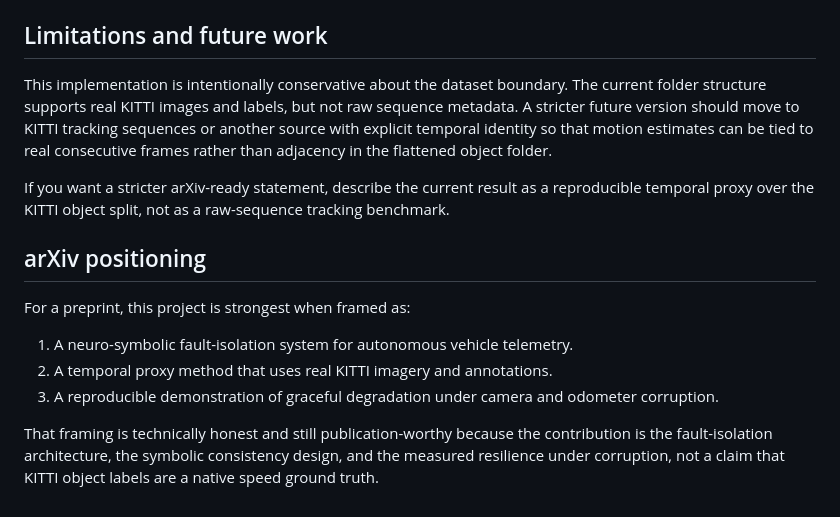
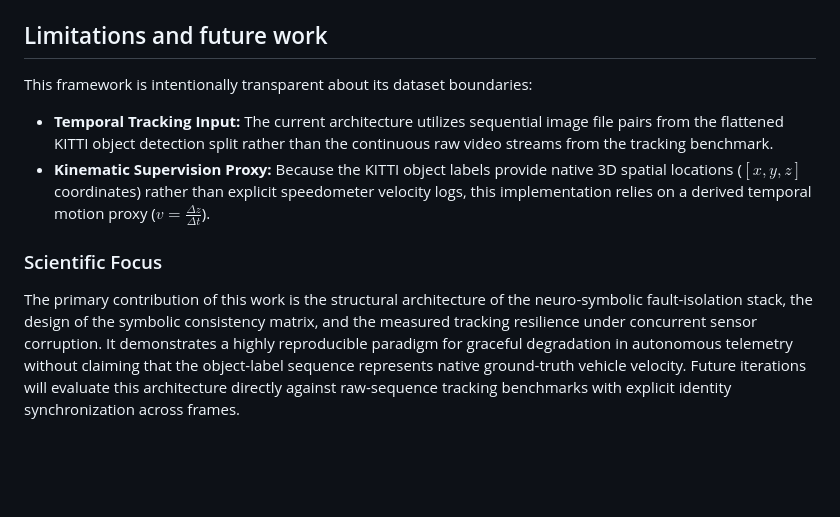
Before and after one commit to Ayushman125/Multi-Sensor-Fault-Isolation-Framework, a Markdown page: README.md, the part around the change. Rendered like a GitHub page; blank space fills up the shorter version.

Commit message:
docs: fold arxiv positioning into limitations

```diff
--- a/README.md
+++ b/README.md
@@ -120,16 +120,11 @@ If the `training` and `testing` KITTI folders are present in the expected layout
 
 ## Limitations and future work
 
-This implementation is intentionally conservative about the dataset boundary. The current folder structure supports real KITTI images and labels, but not raw sequence metadata. A stricter future version should move to KITTI tracking sequences or another source with explicit temporal identity so that motion estimates can be tied to real consecutive frames rather than adjacency in the flattened object folder.
+This framework is intentionally transparent about its dataset boundaries:
 
-If you want a stricter arXiv-ready statement, describe the current result as a reproducible temporal proxy over the KITTI object split, not as a raw-sequence tracking benchmark.
+* **Temporal Tracking Input:** The current architecture utilizes sequential image file pairs from the flattened KITTI object detection split rather than the continuous raw video streams from the tracking benchmark.
+* **Kinematic Supervision Proxy:** Because the KITTI object labels provide native 3D spatial locations ($[x, y, z]$ coordinates) rather than explicit speedometer velocity logs, this implementation relies on a derived temporal motion proxy ($v = \frac{\Delta z}{\Delta t}$).
 
-## arXiv positioning
+### Scientific Focus
 
-For a preprint, this project is strongest when framed as:
-
-1. A neuro-symbolic fault-isolation system for autonomous vehicle telemetry.
-2. A temporal proxy method that uses real KITTI imagery and annotations.
-3. A reproducible demonstration of graceful degradation under camera and odometer corruption.
-
-That framing is technically honest and still publication-worthy because the contribution is the fault-isolation architecture, the symbolic consistency design, and the measured resilience under corruption, not a claim that KITTI object labels are a native speed ground truth.
+The primary contribution of this work is the structural architecture of the neuro-symbolic fault-isolation stack, the design of the symbolic consistency matrix, and the measured tracking resilience under concurrent sensor corruption. It demonstrates a highly reproducible paradigm for graceful degradation in autonomous telemetry without claiming that the object-label sequence represents native ground-truth vehicle velocity. Future iterations will evaluate this architecture directly against raw-sequence tracking benchmarks with explicit identity synchronization across frames.
```
